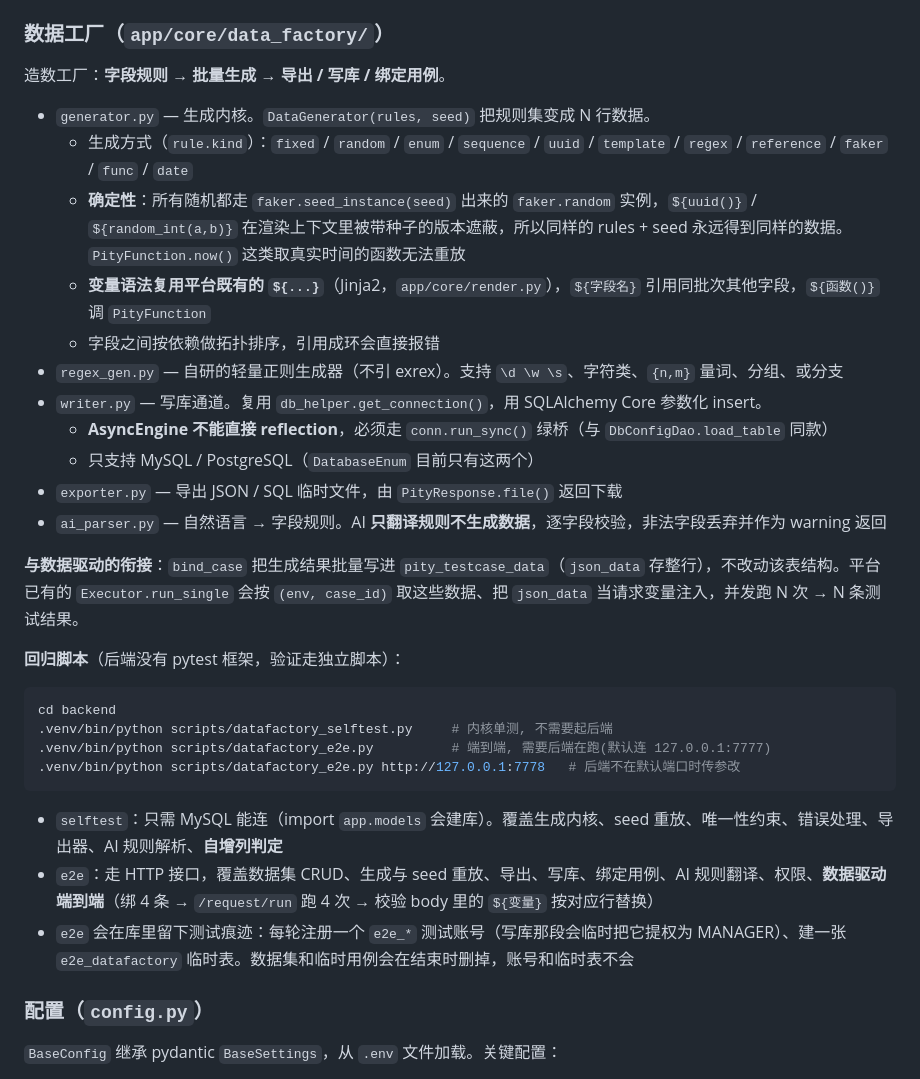
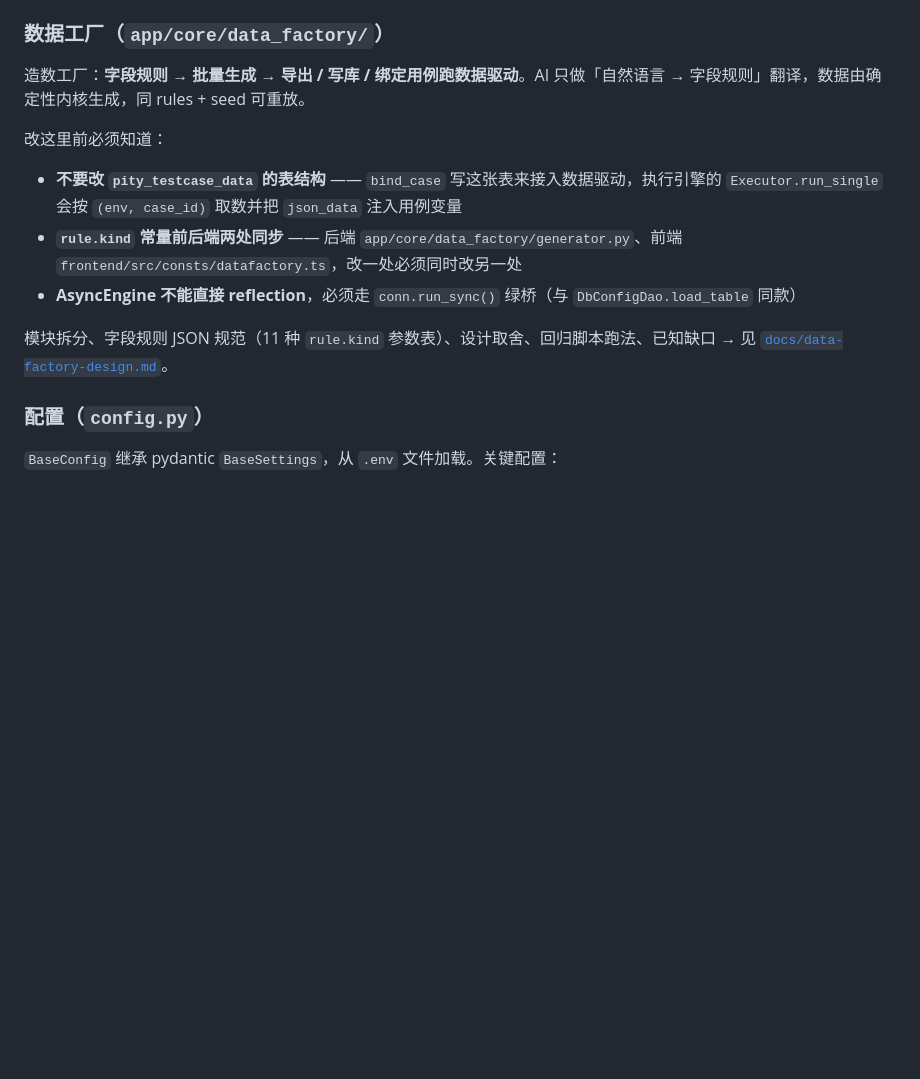
Before and after one commit to zhanzhicai2/AIFullStackTesting, a Markdown page: backend/CLAUDE.md, the part around the change. GitHub-like rendering; blank space fills up the shorter version.

````diff
--- a/backend/CLAUDE.md
+++ b/backend/CLAUDE.md
@@ -104,34 +104,15 @@ Request → CORS Middleware → Error Middleware → Router → DAO (connect装
 
 ### 数据工厂（`app/core/data_factory/`）
 
-造数工厂：**字段规则 → 批量生成 → 导出 / 写库 / 绑定用例**。
+造数工厂：**字段规则 → 批量生成 → 导出 / 写库 / 绑定用例跑数据驱动**。AI 只做「自然语言 → 字段规则」翻译，数据由确定性内核生成，同 rules + seed 可重放。
 
-- `generator.py` — 生成内核。`DataGenerator(rules, seed)` 把规则集变成 N 行数据。
-  - 生成方式（`rule.kind`）：`fixed` / `random` / `enum` / `sequence` / `uuid` / `template` / `regex` / `reference` / `faker` / `func` / `date`
-  - **确定性**：所有随机都走 `faker.seed_instance(seed)` 出来的 `faker.random` 实例，`${uuid()}` / `${random_int(a,b)}` 在渲染上下文里被带种子的版本遮蔽，所以同样的 rules + seed 永远得到同样的数据。`PityFunction.now()` 这类取真实时间的函数无法重放
-  - **变量语法复用平台既有的 `${...}`**（Jinja2，`app/core/render.py`），`${字段名}` 引用同批次其他字段，`${函数()}` 调 `PityFunction`
-  - 字段之间按依赖做拓扑排序，引用成环会直接报错
-- `regex_gen.py` — 自研的轻量正则生成器（不引 exrex）。支持 `\d \w \s`、字符类、`{n,m}` 量词、分组、或分支
-- `writer.py` — 写库通道。复用 `db_helper.get_connection()`，用 SQLAlchemy Core 参数化 insert。
-  - **AsyncEngine 不能直接 reflection**，必须走 `conn.run_sync()` 绿桥（与 `DbConfigDao.load_table` 同款）
-  - 只支持 MySQL / PostgreSQL（`DatabaseEnum` 目前只有这两个）
-- `exporter.py` — 导出 JSON / SQL 临时文件，由 `PityResponse.file()` 返回下载
-- `ai_parser.py` — 自然语言 → 字段规则。AI **只翻译规则不生成数据**，逐字段校验，非法字段丢弃并作为 warning 返回
+改这里前必须知道：
 
-**与数据驱动的衔接**：`bind_case` 把生成结果批量写进 `pity_testcase_data`（`json_data` 存整行），不改动该表结构。平台已有的 `Executor.run_single` 会按 `(env, case_id)` 取这些数据、把 `json_data` 当请求变量注入，并发跑 N 次 → N 条测试结果。
+- **不要改 `pity_testcase_data` 的表结构** —— `bind_case` 写这张表来接入数据驱动，执行引擎的 `Executor.run_single` 会按 `(env, case_id)` 取数并把 `json_data` 注入用例变量
+- **`rule.kind` 常量前后端两处同步** —— 后端 `app/core/data_factory/generator.py`、前端 `frontend/src/consts/datafactory.ts`，改一处必须同时改另一处
+- **AsyncEngine 不能直接 reflection**，必须走 `conn.run_sync()` 绿桥（与 `DbConfigDao.load_table` 同款）
 
-**回归脚本**（后端没有 pytest 框架，验证走独立脚本）：
-
-```bash
-cd backend
-.venv/bin/python scripts/datafactory_selftest.py     # 内核单测, 不需要起后端
-.venv/bin/python scripts/datafactory_e2e.py          # 端到端, 需要后端在跑(默认连 127.0.0.1:7777)
-.venv/bin/python scripts/datafactory_e2e.py http://127.0.0.1:7778   # 后端不在默认端口时传参改
-```
-
-- `selftest`：只需 MySQL 能连（import `app.models` 会建库）。覆盖生成内核、seed 重放、唯一性约束、错误处理、导出器、AI 规则解析、**自增列判定**
-- `e2e`：走 HTTP 接口，覆盖数据集 CRUD、生成与 seed 重放、导出、写库、绑定用例、AI 规则翻译、权限、**数据驱动端到端**（绑 4 条 → `/request/run` 跑 4 次 → 校验 body 里的 `${变量}` 按对应行替换）
-- `e2e` 会在库里留下测试痕迹：每轮注册一个 `e2e_*` 测试账号（写库那段会临时把它提权为 MANAGER）、建一张 `e2e_datafactory` 临时表。数据集和临时用例会在结束时删掉，账号和临时表不会
+模块拆分、字段规则 JSON 规范（11 种 `rule.kind` 参数表）、设计取舍、回归脚本跑法、已知缺口 → 见 [`docs/data-factory-design.md`](docs/data-factory-design.md)。
 
 ### 配置（`config.py`）
 
````
Also changed, not shown: backend/docs/data-factory-design.md (added, +309 -0 lines).
